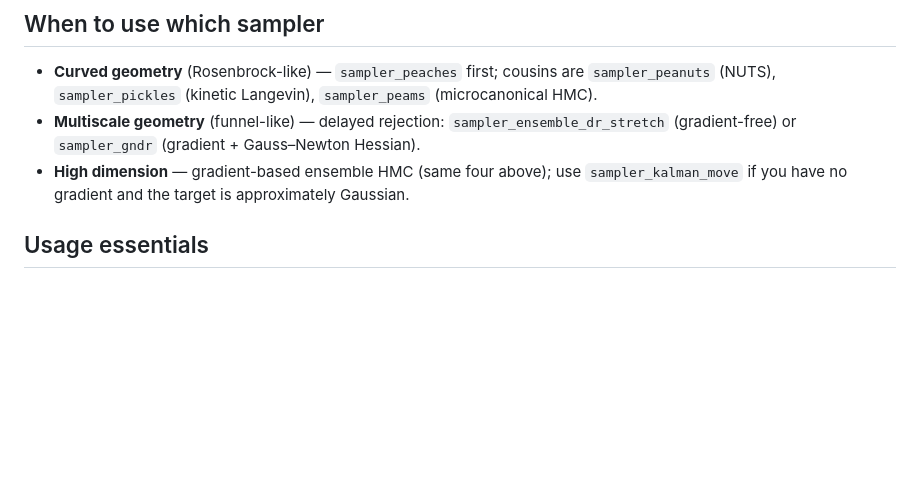
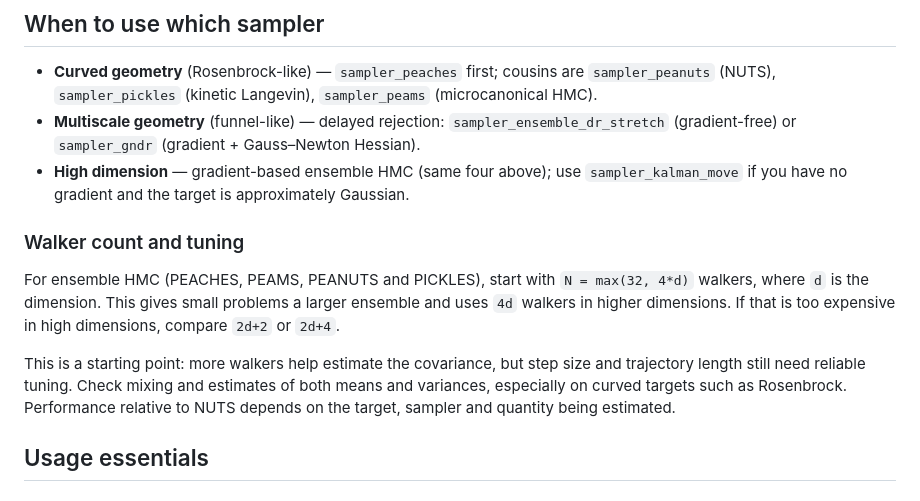
Before and after one commit to yifanc96/AffineInvariantSamplers, a Markdown page: README.md, the part around the change. Drawn GitHub-style; blank space fills up the shorter version.

Commit message:
Document practical ensemble walker counts and tuning guidance

```diff
--- a/README.md
+++ b/README.md
@@ -153,6 +153,19 @@ would close the gap.
 - **High dimension** — gradient-based ensemble HMC (same four above);
   use `sampler_kalman_move` if you have no gradient and the target is
   approximately Gaussian.
+
+### Walker count and tuning
+
+For ensemble HMC (PEACHES, PEAMS, PEANUTS and PICKLES), start with
+`N = max(32, 4*d)` walkers, where `d` is the dimension. This gives small
+problems a larger ensemble and uses `4d` walkers in higher dimensions.
+If that is too expensive in high dimensions, compare `2d+2` or `2d+4`.
+
+This is a starting point: more walkers help estimate the covariance, but
+step size and trajectory length still need reliable tuning. Check mixing
+and estimates of both means and variances, especially on curved targets
+such as Rosenbrock. Performance relative to NUTS depends on the target,
+sampler and quantity being estimated.
 
 ## Usage essentials
 
```
